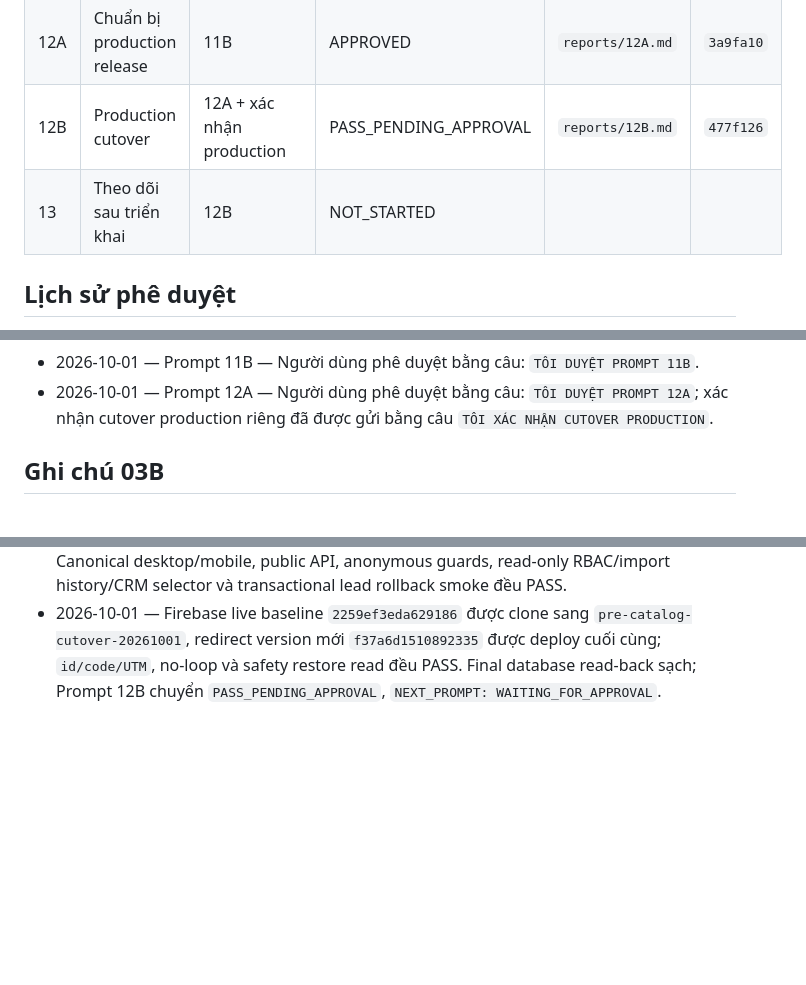
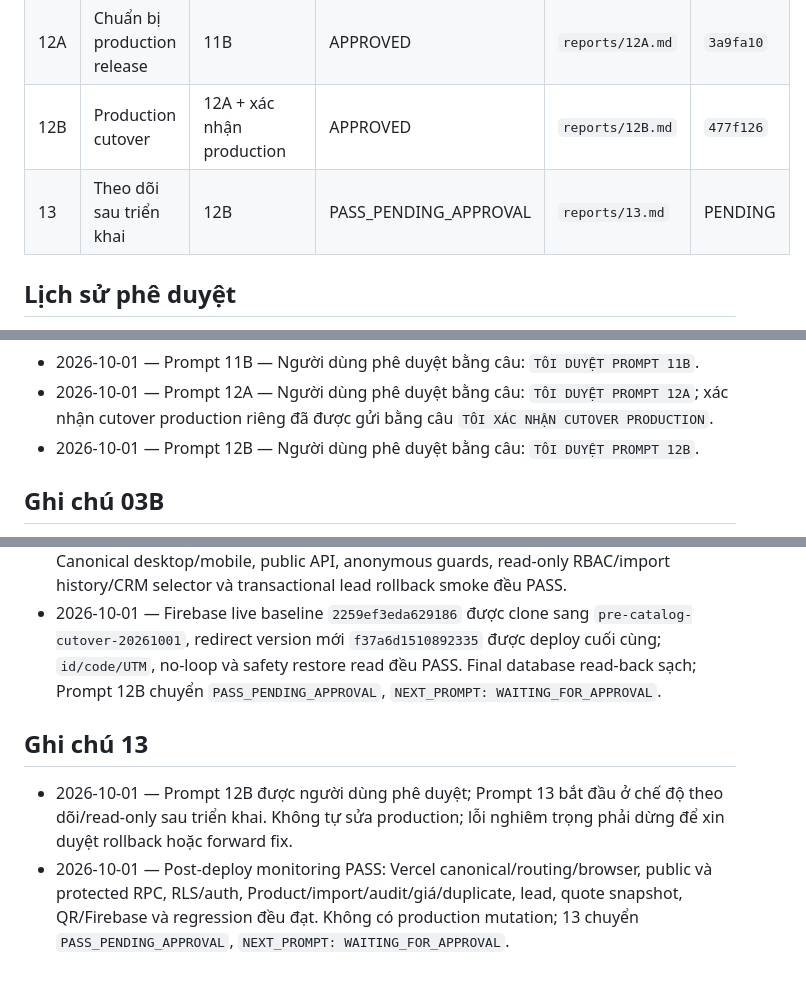
Before and after one commit to hoathienbang87-beep/CRM-KOLORCERAMIC, a Markdown page: docs/catalog-integration-runbook/STATUS.md, 3 parts joined by grey strips. Rendered like a GitHub page; blank space fills up the shorter version.

Commit message:
docs(catalog): report prompt 13 monitoring

```diff
--- a/docs/catalog-integration-runbook/STATUS.md
+++ b/docs/catalog-integration-runbook/STATUS.md
@@ -24,8 +24,8 @@
 | 11A | Kiểm thử tự động staging | 09, 10 | APPROVED | `reports/11A.md` | `5daa00c` |
 | 11B | Kiểm thử UI staging | 11A | APPROVED | `reports/11B.md` | `a7f0069` |
 | 12A | Chuẩn bị production release | 11B | APPROVED | `reports/12A.md` | `3a9fa10` |
-| 12B | Production cutover | 12A + xác nhận production | PASS_PENDING_APPROVAL | `reports/12B.md` | `477f126` |
-| 13 | Theo dõi sau triển khai | 12B | NOT_STARTED | | |
+| 12B | Production cutover | 12A + xác nhận production | APPROVED | `reports/12B.md` | `477f126` |
+| 13 | Theo dõi sau triển khai | 12B | PASS_PENDING_APPROVAL | `reports/13.md` | PENDING |
 
 ## Lịch sử phê duyệt
 
@@ -49,6 +49,7 @@
 - 2026-09-30 — Prompt 11A — Người dùng phê duyệt bằng câu: `TÔI DUYỆT PROMPT 11A`.
 - 2026-10-01 — Prompt 11B — Người dùng phê duyệt bằng câu: `TÔI DUYỆT PROMPT 11B`.
 - 2026-10-01 — Prompt 12A — Người dùng phê duyệt bằng câu: `TÔI DUYỆT PROMPT 12A`; xác nhận cutover production riêng đã được gửi bằng câu `TÔI XÁC NHẬN CUTOVER PRODUCTION`.
+- 2026-10-01 — Prompt 12B — Người dùng phê duyệt bằng câu: `TÔI DUYỆT PROMPT 12B`.
 
 ## Ghi chú 03B
 
@@ -139,3 +140,8 @@
 - 2026-10-01 — Người dùng cho phép tạo routing hotfix và release amendment cho Prompt 12B. Chỉ sửa route `/`, bổ sung regression mô phỏng Vercel pre-filesystem route và revalidate/deploy theo đúng thứ tự; 12B chuyển lại `IN_PROGRESS`.
 - 2026-10-01 — Routing hotfix/release amendment PASS; deployment `dpl_2d6Pv5Fvs4W2vjFAY2SpZCXxiHaU` được smoke rồi promote tới `crmkolor.vercel.app`. Canonical desktop/mobile, public API, anonymous guards, read-only RBAC/import history/CRM selector và transactional lead rollback smoke đều PASS.
 - 2026-10-01 — Firebase live baseline `2259ef3eda629186` được clone sang `pre-catalog-cutover-20261001`, redirect version mới `f37a6d1510892335` được deploy cuối cùng; `id/code/UTM`, no-loop và safety restore read đều PASS. Final database read-back sạch; Prompt 12B chuyển `PASS_PENDING_APPROVAL`, `NEXT_PROMPT: WAITING_FOR_APPROVAL`.
+
+## Ghi chú 13
+
+- 2026-10-01 — Prompt 12B được người dùng phê duyệt; Prompt 13 bắt đầu ở chế độ theo dõi/read-only sau triển khai. Không tự sửa production; lỗi nghiêm trọng phải dừng để xin duyệt rollback hoặc forward fix.
+- 2026-10-01 — Post-deploy monitoring PASS: Vercel canonical/routing/browser, public và protected RPC, RLS/auth, Product/import/audit/giá/duplicate, lead, quote snapshot, QR/Firebase và regression đều đạt. Không có production mutation; 13 chuyển `PASS_PENDING_APPROVAL`, `NEXT_PROMPT: WAITING_FOR_APPROVAL`.
```
Also changed, not shown: 1 other file.
